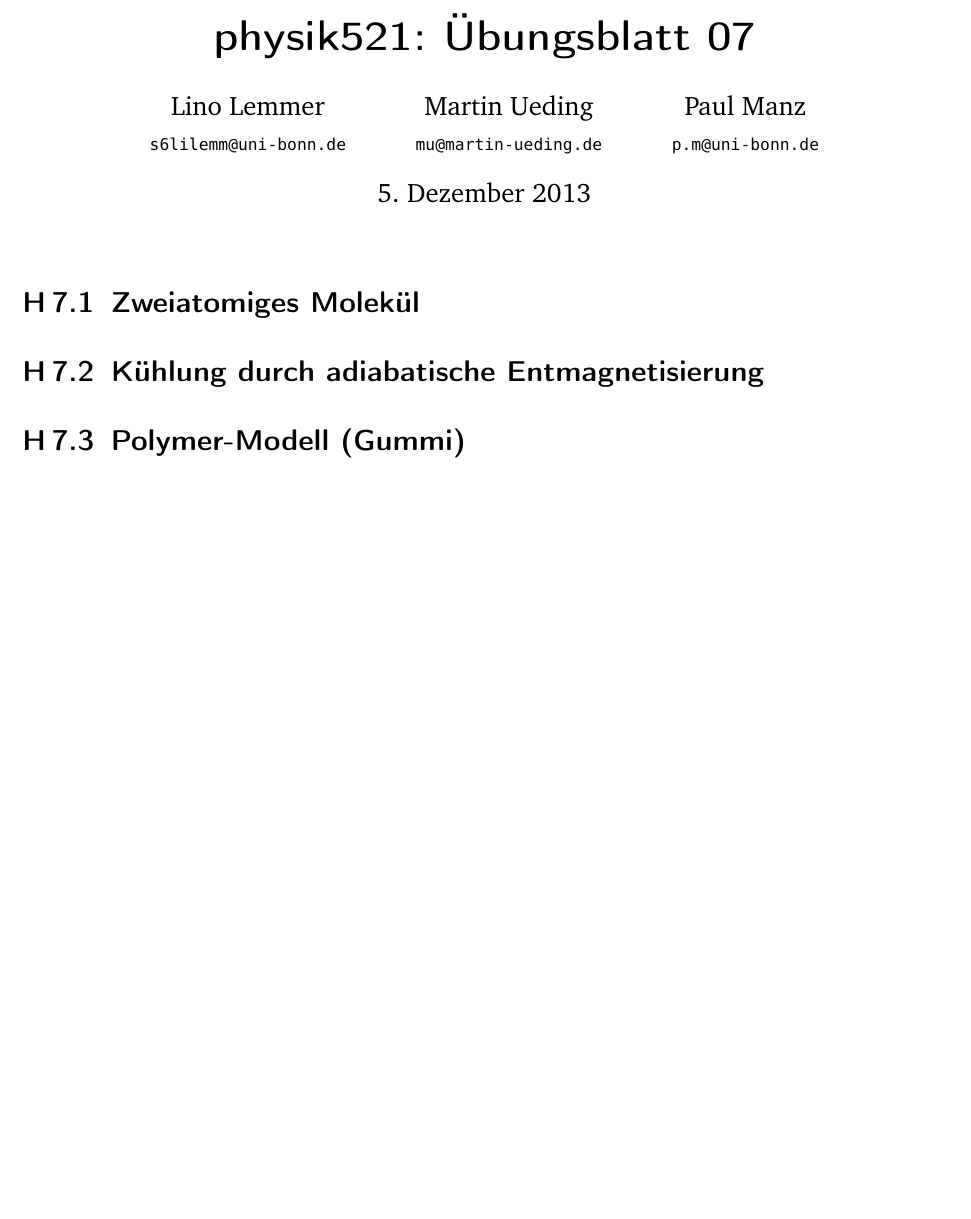
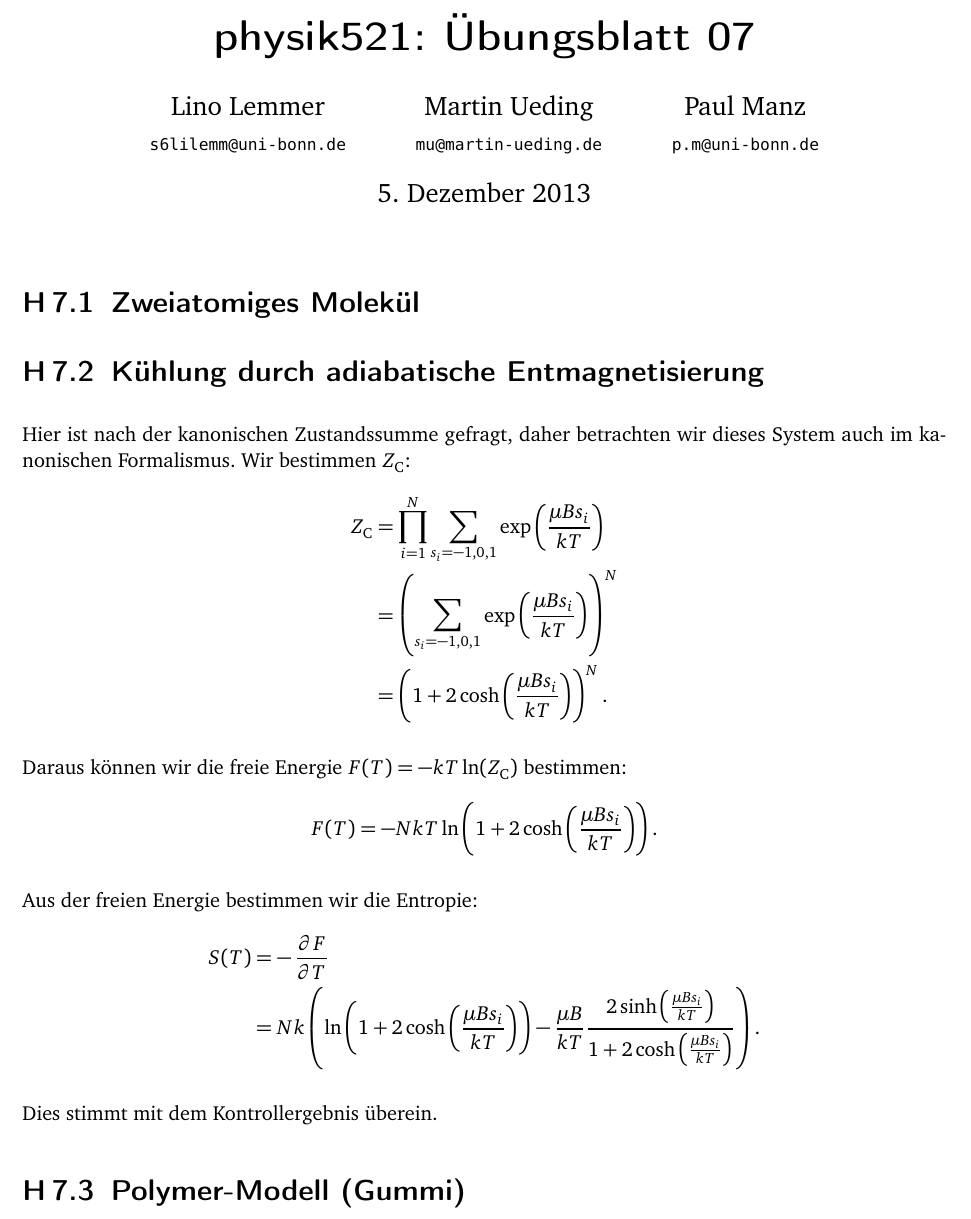
Before and after one commit to martin-ueding/physik521-Zettel, a LaTeX document (physik521-07.tex): part of the page, cut so that both start at the same text, the shorter picture padded with empty space. Compiled offline with pdfLaTeX.

Commit message:
2a fertig

```diff
--- a/physik521-07.tex
+++ b/physik521-07.tex
@@ -19,6 +19,31 @@
 
 \section{Kühlung durch adiabatische Entmagnetisierung}
 
+Hier ist nach der kanonischen Zustandssumme gefragt, daher betrachten wir dieses System auch im kanonischen Formalismus. Wir bestimmen $Z_\text C$:
+\begin{align*}
+    Z_\text C
+    &= \prod_{i=1}^N \sum_{s_i = -1, 0, 1} \exp\del{\frac{\mu B s_i}{k T}} \\
+    &= \del{\sum_{s_i = -1, 0, 1} \exp\del{\frac{\mu B s_i}{k T}}}^N \\
+    &= \del{1 + 2 \cosh\del{\frac{\mu B s_i}{k T}}}^N.
+\end{align*}
+
+Daraus können wir die freie Energie $F(T) = - k T \ln(Z_\text C)$ bestimmen:
+\[
+    F(T) = - N k T \ln\del{1 + 2 \cosh\del{\frac{\mu B s_i}{k T}}}.
+\]
+
+Aus der freien Energie bestimmen wir die Entropie:
+\begin{align*}
+    S(T)
+    &= - \dpd FT \\
+    &= N k \del{
+        \ln\del{1 + 2 \cosh\del{\frac{\mu B s_i}{k T}}}
+        - \frac{\mu B}{kT} \frac{2 \sinh\del{\frac{\mu B s_i}{k T}}}{1 + 2\cosh\del{\frac{\mu B s_i}{k T}}}
+    }.
+\end{align*}
+
+Dies stimmt mit dem Kontrollergebnis überein.
+
 \section{Polymer-Modell (Gummi)}
 
 \end{document}
```
